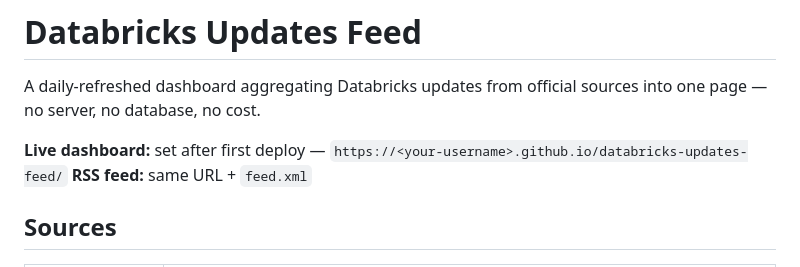
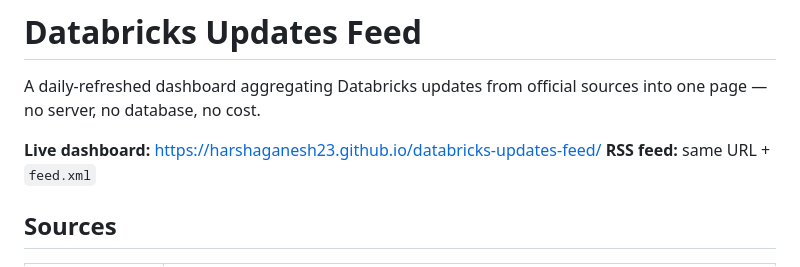
Before and after one commit to Harshaganesh23/databricks-updates-feed, a Markdown page: README.md, the part around the change. GitHub-like rendering.

Commit message:
Update README with the live dashboard URL

```diff
--- a/README.md
+++ b/README.md
@@ -2,7 +2,7 @@
 
 A daily-refreshed dashboard aggregating Databricks updates from official sources into one page — no server, no database, no cost.
 
-**Live dashboard:** set after first deploy — `https://<your-username>.github.io/databricks-updates-feed/`
+**Live dashboard:** https://harshaganesh23.github.io/databricks-updates-feed/
 **RSS feed:** same URL + `feed.xml`
 
 ## Sources
```
